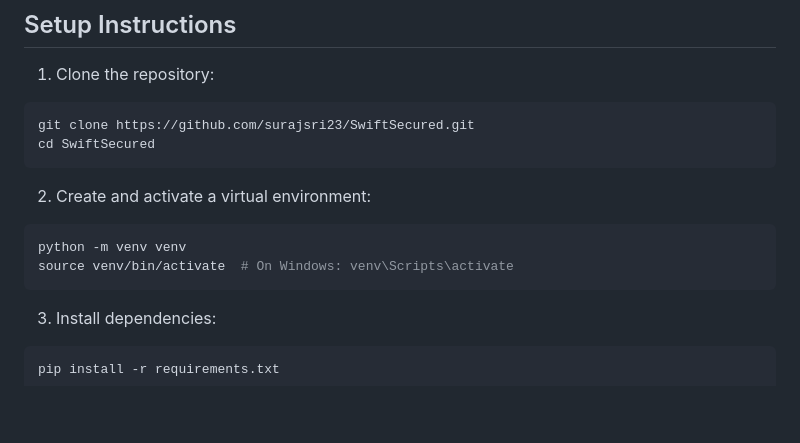
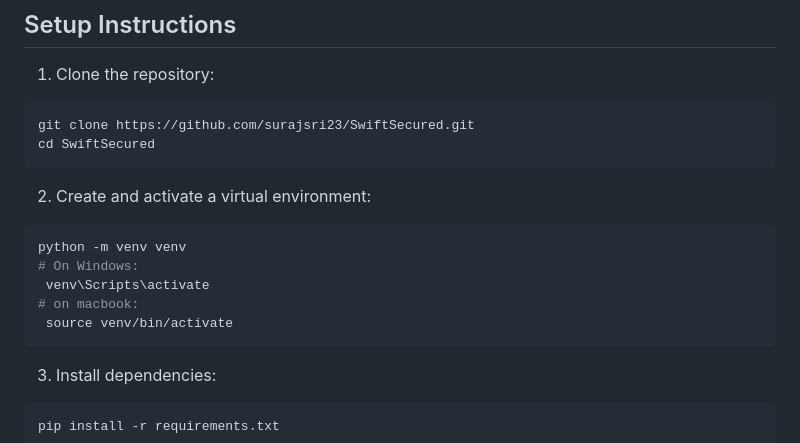
Before and after one commit to surajsri23/Swiftsecured, a Markdown page: README.md, the part around the change. Drawn GitHub-style; blank space fills up the shorter version.

````diff
--- a/README.md
+++ b/README.md
@@ -48,7 +48,10 @@ cd SwiftSecured
 2. Create and activate a virtual environment:
 ```bash
 python -m venv venv
-source venv/bin/activate  # On Windows: venv\Scripts\activate
+# On Windows:
+ venv\Scripts\activate
+# on macbook:
+ source venv/bin/activate
 ```
 
 3. Install dependencies:
````
